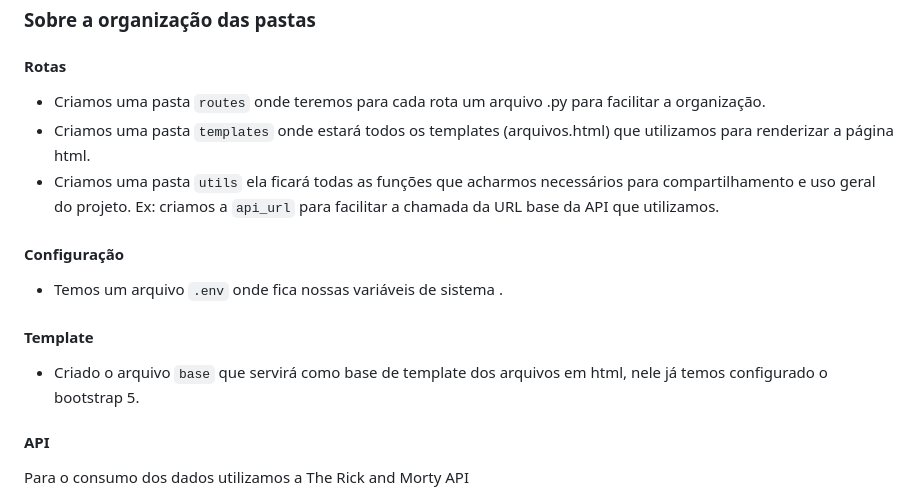
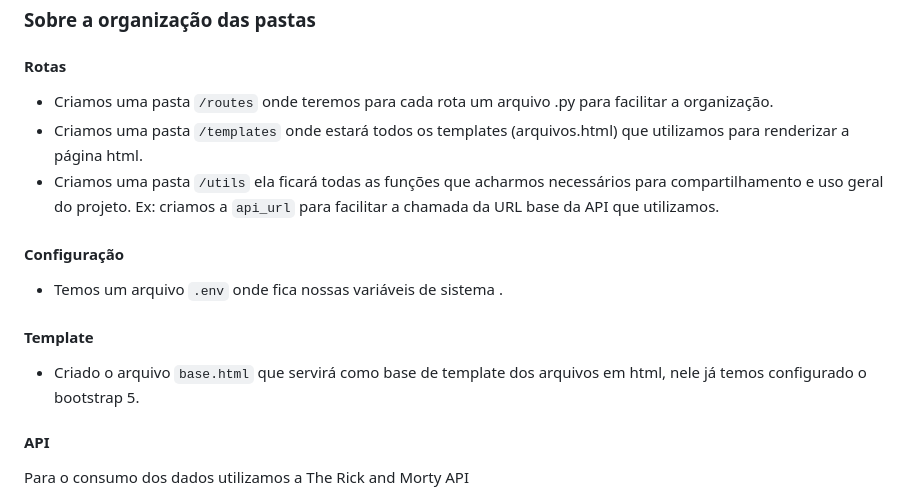
Before and after one commit to squad-hedy-lamar/api-flask, a Markdown page: README.md, the part around the change. Rendered like a GitHub page.

````diff
--- a/README.md
+++ b/README.md
@@ -52,9 +52,9 @@
 
 #### Rotas
 
-- Criamos uma pasta ```routes``` onde teremos para cada rota um arquivo .py para facilitar a organização.
-- Criamos uma pasta ```templates``` onde estará todos os templates (arquivos.html) que utilizamos para renderizar a página html.
-- Criamos uma pasta  ```utils``` ela ficará todas as funções que acharmos necessários para compartilhamento e uso geral do projeto. Ex: criamos a  ```api_url``` para facilitar a chamada da URL base da API que utilizamos.
+- Criamos uma pasta ```/routes``` onde teremos para cada rota um arquivo .py para facilitar a organização.
+- Criamos uma pasta ```/templates``` onde estará todos os templates (arquivos.html) que utilizamos para renderizar a página html.
+- Criamos uma pasta  ```/utils``` ela ficará todas as funções que acharmos necessários para compartilhamento e uso geral do projeto. Ex: criamos a  ```api_url``` para facilitar a chamada da URL base da API que utilizamos.
 
 #### Configuração
 
@@ -62,7 +62,7 @@
 
 #### Template
 
-- Criado o arquivo ```base``` que servirá como base de template dos arquivos em html, nele já temos configurado o bootstrap 5.
+- Criado o arquivo ```base.html``` que servirá como base de template dos arquivos em html, nele já temos configurado o bootstrap 5.
 
 #### API
 
````
